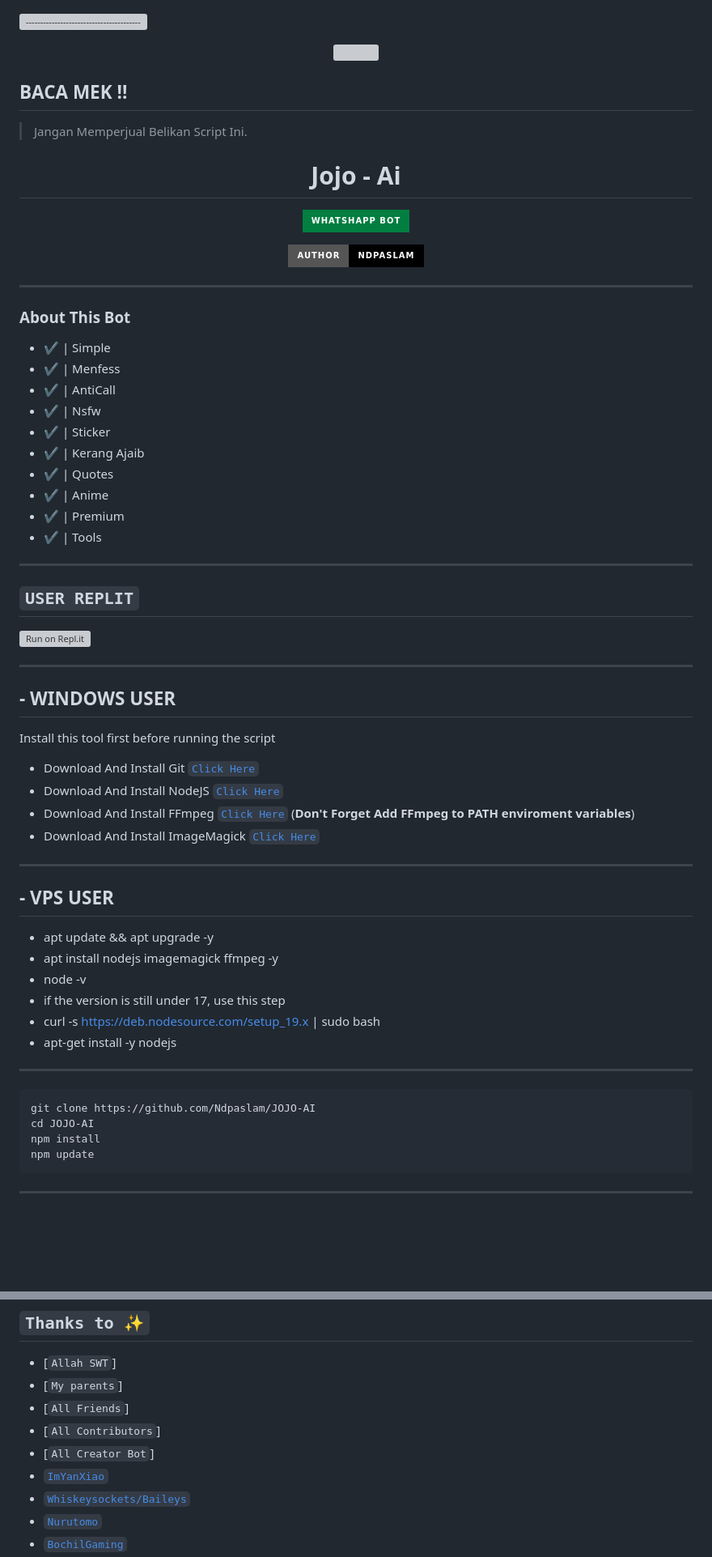
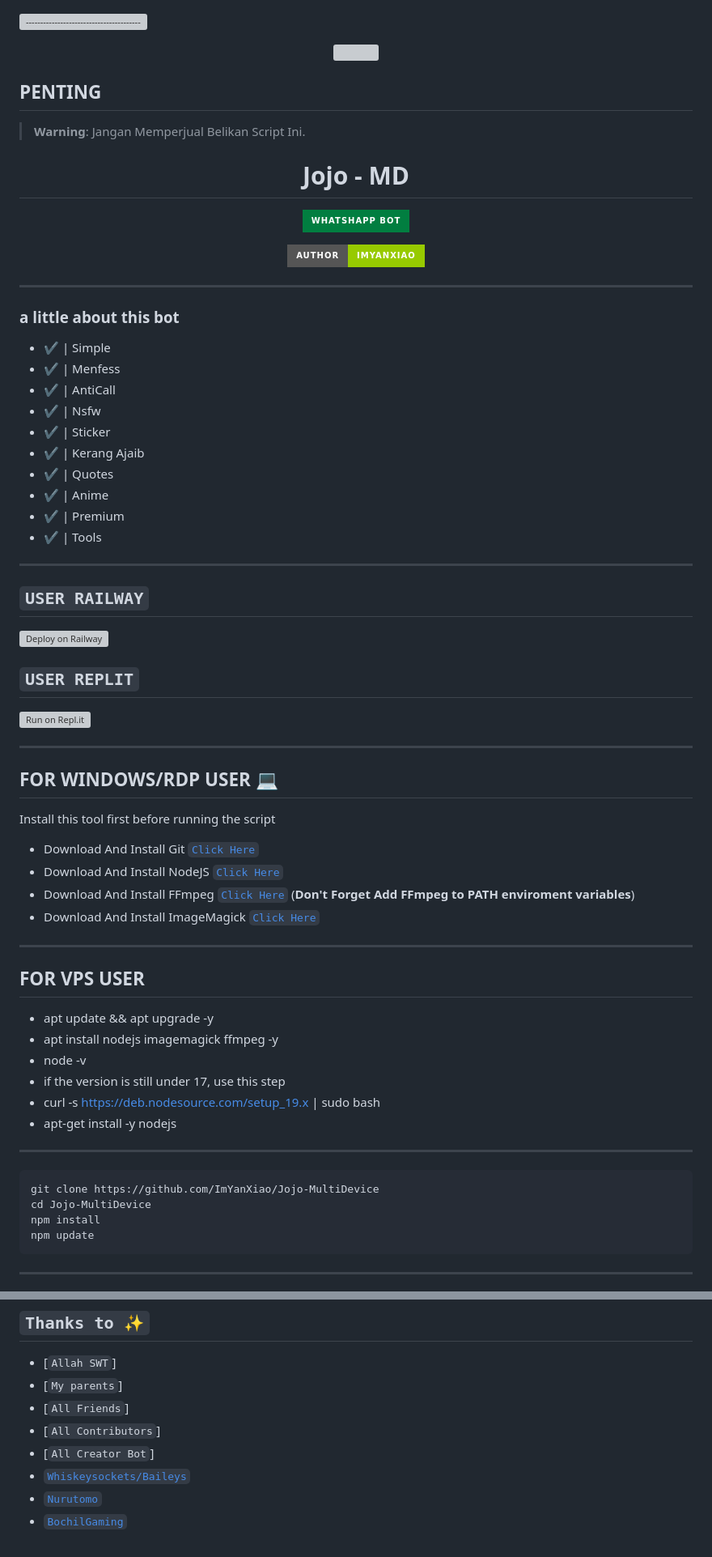
Before and after one commit to ndpaslam/Jojo-Bot, a Markdown page: README.md, 2 parts joined by grey strips. Shown at 81% size. Drawn GitHub-style; badges without logos; blank space fills up the shorter version; grey boxes are pictures that could not be loaded.

````diff
--- a/README.md
+++ b/README.md
@@ -4,21 +4,21 @@
 </p>
 
-## BACA MEK !!
+## PENTING
 
->Jangan Memperjual Belikan Script Ini.
+> **Warning**: Jangan Memperjual Belikan Script Ini.
 
 
-<h1 align="center">Jojo - Ai</h1>
+<h1 align="center">Jojo - MD</h1>
 
 <p align="center">
  <a href="#"><img title="JojoBOT" src="https://img.shields.io/badge/Whatshapp BOT-green?colorA=%23ff0000&colorB=%23017e40&style=for-the-badge"></a>
 </p>
 <p align="center">
-<a href="https://github.com/Ndpaslam"><img title="Author" src="https://img.shields.io/badge/AUTHOR-Ndpaslam-black.svg?style=for-the-badge&logo=github"></a>
+<a href="https://github.com/ImYanXiao"><img title="Author" src="https://img.shields.io/badge/AUTHOR-ImYanXiao-green.svg?style=for-the-badge&logo=github"></a>
 
 ---------
 
-### About This Bot
+### a little about this bot
 - ✔️ | Simple
 - ✔️ | Menfess
 - ✔️ | AntiCall
@@ -31,4 +31,8 @@
 - ✔️ | Tools
 ---------
 
+## ```USER RAILWAY```
+
+[![Deploy on Railway](https://railway.app/button.svg)](https://railway.app)
+
 ## ```USER REPLIT```
@@ -36,6 +40,6 @@
 
 ---------
-## - WINDOWS USER
+## FOR WINDOWS/RDP USER 💻
 
 Install this tool first before running the script
 
@@ -46,7 +50,7 @@ Install this tool first before running the script
 
 ----------
 
-## - VPS USER
+## FOR VPS USER
 
 * apt update && apt upgrade -y
 * apt install nodejs imagemagick ffmpeg -y
@@ -58,8 +62,8 @@ Install this tool first before running the script
 ----------
 
 ```bash
-git clone https://github.com/Ndpaslam/JOJO-AI
-cd JOJO-AI
+git clone https://github.com/ImYanXiao/Jojo-MultiDevice
+cd Jojo-MultiDevice
 npm install
 npm update
 ```
@@ -152,7 +156,6 @@ conn.sendButton(m.chat, 'Hello world!', '@BochilGaming', 'https://github.com/Boc
 * [`All Friends`]
 * [`All Contributors`]
 * [`All Creator Bot`]
-* [`ImYanXiao`](https://github.com/ImYanXiao)
 * [`Whiskeysockets/Baileys`](https://github.com/WhiskeySockets/Baileys)
 * [`Nurutomo`](https://github.com/Nurutomo)
 * [`BochilGaming`](https://github.com/bochilgaming)
````
Also changed, not shown: other parts of README.md (+2 -2 lines).
